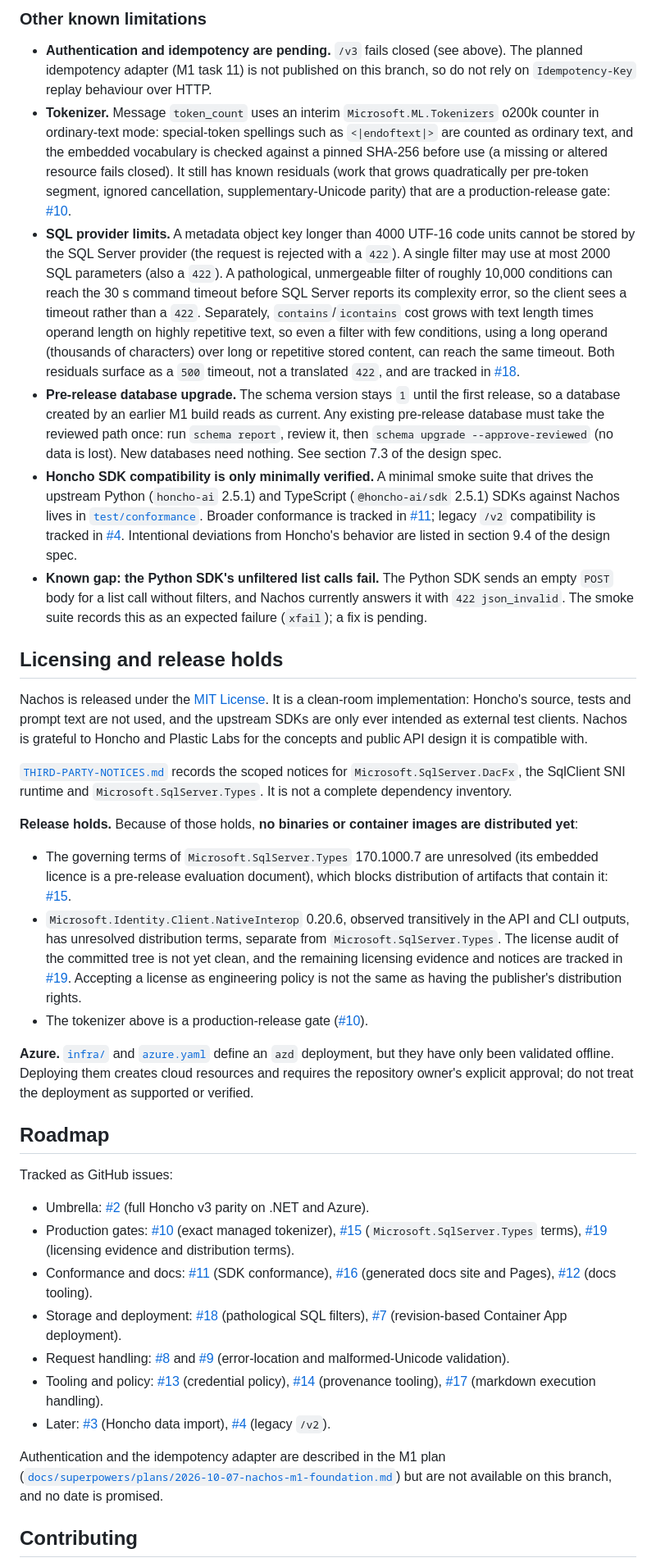
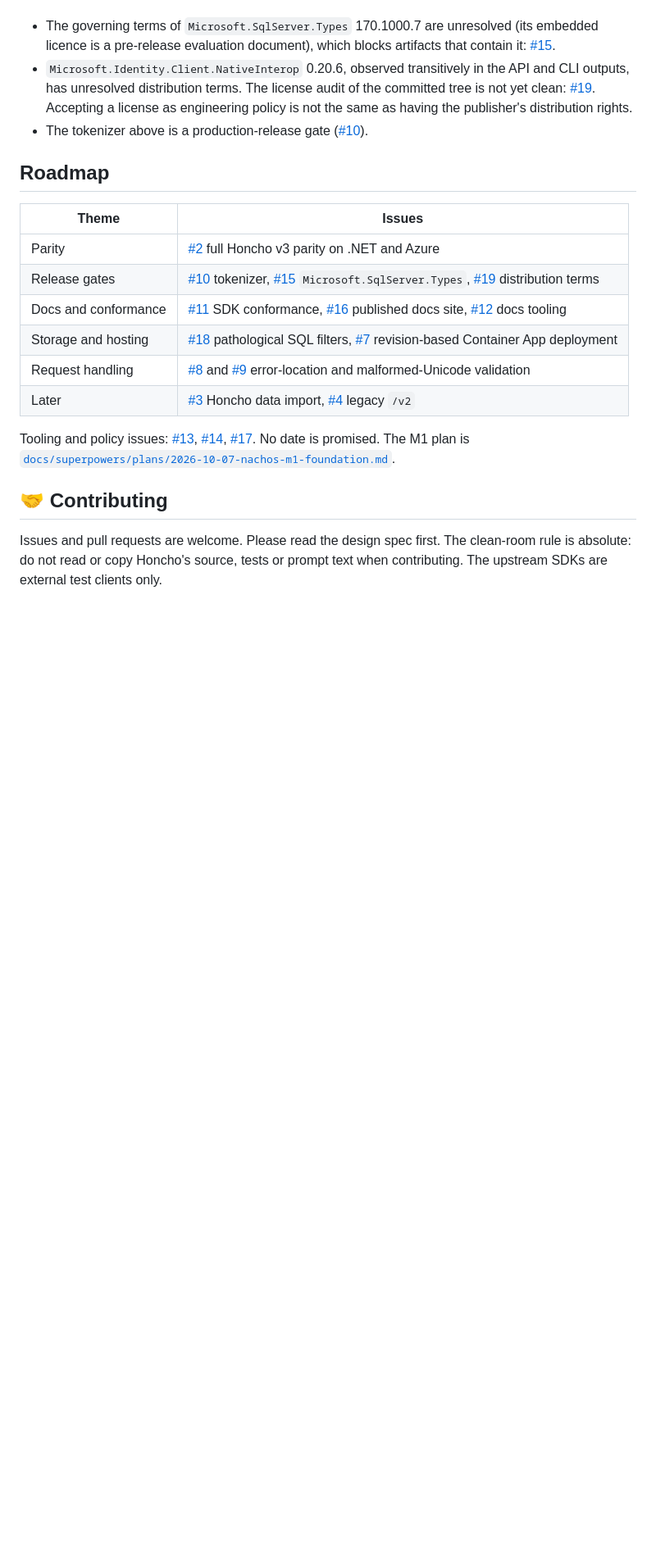
Before and after one commit to brendankowitz/nachos, a Markdown page: README.md, the part around one of its changes. Shown at 82% size. GitHub-like rendering; blank space fills up the shorter version.

```diff
--- a/README.md
+++ b/README.md
@@ -243,84 +262,22 @@ These routes exist so that clients get a stable, explicit answer rather than a 4
 
-### Other known limitations
-
-- **Authentication and idempotency are pending.** `/v3` fails closed (see above). The planned idempotency adapter
-  (M1 task 11) is not published on this branch, so do not rely on `Idempotency-Key` replay behaviour over HTTP.
-- **Tokenizer.** Message `token_count` uses an interim `Microsoft.ML.Tokenizers` o200k counter in ordinary-text mode:
-  special-token spellings such as `<|endoftext|>` are counted as ordinary text, and the embedded vocabulary is checked
-  against a pinned SHA-256 before use (a missing or altered resource fails closed). It still has known
-  residuals (work that grows quadratically per pre-token segment, ignored cancellation, supplementary-Unicode parity)
-  that are a production-release gate: [#10](https://github.com/brendankowitz/nachos/issues/10).
-- **SQL provider limits.** A metadata object key longer than 4000 UTF-16 code units cannot be stored by the SQL Server
-  provider (the request is rejected with a `422`). A single filter may use at most 2000 SQL parameters (also a `422`). A pathological,
-  unmergeable filter of roughly 10,000 conditions can reach the 30 s command timeout before SQL Server reports its
-  complexity error, so the client sees a timeout rather than a `422`. Separately, `contains`/`icontains` cost grows
-  with text length times operand length on highly repetitive text, so even a filter with few conditions, using a long
-  operand (thousands of characters) over long or repetitive stored content, can reach the same timeout. Both residuals
-  surface as a `500` timeout, not a translated `422`, and are tracked in
-  [#18](https://github.com/brendankowitz/nachos/issues/18).
-- **Pre-release database upgrade.** The schema version stays `1` until the first release, so a database created by an
-  earlier M1 build reads as current. Any existing pre-release database must take the reviewed path once: run
-  `schema report`, review it, then `schema upgrade --approve-reviewed` (no data is lost). New databases need nothing.
-  See section 7.3 of the design spec.
-- **Honcho SDK compatibility is only minimally verified.** A minimal smoke suite that drives the upstream Python
-  (`honcho-ai` 2.5.1) and TypeScript (`@honcho-ai/sdk` 2.5.1) SDKs against Nachos lives in
-  [`test/conformance`](test/conformance). Broader conformance is tracked in
-  [#11](https://github.com/brendankowitz/nachos/issues/11); legacy `/v2` compatibility is tracked in
-  [#4](https://github.com/brendankowitz/nachos/issues/4). Intentional deviations from Honcho's behavior are listed in
-  section 9.4 of the design spec.
-- **Known gap: the Python SDK's unfiltered list calls fail.** The Python SDK sends an empty `POST` body for a list
-  call without filters, and Nachos currently answers it with `422 json_invalid`. The smoke suite records this as an
-  expected failure (`xfail`); a fix is pending.
-
-## Licensing and release holds
-
-Nachos is released under the [MIT License](LICENSE). It is a clean-room implementation: Honcho's source, tests and prompt
-text are not used, and the upstream SDKs are only ever intended as external test clients. Nachos is grateful to Honcho and
-Plastic Labs for the concepts and public API design it is compatible with.
-
-[`THIRD-PARTY-NOTICES.md`](THIRD-PARTY-NOTICES.md) records the scoped notices for `Microsoft.SqlServer.DacFx`,
-the SqlClient SNI runtime and `Microsoft.SqlServer.Types`. It is not a complete dependency inventory.
-
-**Release holds.** Because of those holds, **no binaries or container images are distributed yet**:
-
-- The governing terms of `Microsoft.SqlServer.Types` 170.1000.7 are unresolved (its embedded licence is a pre-release
-  evaluation document), which blocks distribution of artifacts that contain it:
-  [#15](https://github.com/brendankowitz/nachos/issues/15).
-- `Microsoft.Identity.Client.NativeInterop` 0.20.6, observed transitively in the API and CLI outputs, has unresolved
-  distribution terms, separate from `Microsoft.SqlServer.Types`. The license audit of the committed tree is not yet
-  clean, and the remaining licensing evidence and notices are tracked in
-  [#19](https://github.com/brendankowitz/nachos/issues/19). Accepting a license as engineering policy is not the same
-  as having the publisher's distribution rights.
+- The governing terms of `Microsoft.SqlServer.Types` 170.1000.7 are unresolved (its embedded licence is a pre-release evaluation document), which blocks artifacts that contain it: [#15](https://github.com/brendankowitz/nachos/issues/15).
+- `Microsoft.Identity.Client.NativeInterop` 0.20.6, observed transitively in the API and CLI outputs, has unresolved distribution terms. The license audit of the committed tree is not yet clean: [#19](https://github.com/brendankowitz/nachos/issues/19). Accepting a license as engineering policy is not the same as having the publisher's distribution rights.
 - The tokenizer above is a production-release gate ([#10](https://github.com/brendankowitz/nachos/issues/10)).
-
-**Azure.** [`infra/`](infra) and [`azure.yaml`](azure.yaml) define an `azd` deployment, but they have only been validated
-offline. Deploying them creates cloud resources and requires the repository owner's explicit approval; do not treat the
-deployment as supported or verified.
 
 ## Roadmap
 
-Tracked as GitHub issues:
+| Theme | Issues |
+| --- | --- |
+| Parity | [#2](https://github.com/brendankowitz/nachos/issues/2) full Honcho v3 parity on .NET and Azure |
+| Release gates | [#10](https://github.com/brendankowitz/nachos/issues/10) tokenizer, [#15](https://github.com/brendankowitz/nachos/issues/15) `Microsoft.SqlServer.Types`, [#19](https://github.com/brendankowitz/nachos/issues/19) distribution terms |
+| Docs and conformance | [#11](https://github.com/brendankowitz/nachos/issues/11) SDK conformance, [#16](https://github.com/brendankowitz/nachos/issues/16) published docs site, [#12](https://github.com/brendankowitz/nachos/issues/12) docs tooling |
+| Storage and hosting | [#18](https://github.com/brendankowitz/nachos/issues/18) pathological SQL filters, [#7](https://github.com/brendankowitz/nachos/issues/7) revision-based Container App deployment |
+| Request handling | [#8](https://github.com/brendankowitz/nachos/issues/8) and [#9](https://github.com/brendankowitz/nachos/issues/9) error-location and malformed-Unicode validation |
+| Later | [#3](https://github.com/brendankowitz/nachos/issues/3) Honcho data import, [#4](https://github.com/brendankowitz/nachos/issues/4) legacy `/v2` |
 
-- Umbrella: [#2](https://github.com/brendankowitz/nachos/issues/2) (full Honcho v3 parity on .NET and Azure).
-- Production gates: [#10](https://github.com/brendankowitz/nachos/issues/10) (exact managed tokenizer),
-  [#15](https://github.com/brendankowitz/nachos/issues/15) (`Microsoft.SqlServer.Types` terms),
-  [#19](https://github.com/brendankowitz/nachos/issues/19) (licensing evidence and distribution terms).
-- Conformance and docs: [#11](https://github.com/brendankowitz/nachos/issues/11) (SDK conformance),
-  [#16](https://github.com/brendankowitz/nachos/issues/16) (generated docs site and Pages),
-  [#12](https://github.com/brendankowitz/nachos/issues/12) (docs tooling).
-- Storage and deployment: [#18](https://github.com/brendankowitz/nachos/issues/18) (pathological SQL filters),
-  [#7](https://github.com/brendankowitz/nachos/issues/7) (revision-based Container App deployment).
-- Request handling: [#8](https://github.com/brendankowitz/nachos/issues/8) and
-  [#9](https://github.com/brendankowitz/nachos/issues/9) (error-location and malformed-Unicode validation).
-- Tooling and policy: [#13](https://github.com/brendankowitz/nachos/issues/13) (credential policy),
-  [#14](https://github.com/brendankowitz/nachos/issues/14) (provenance tooling),
-  [#17](https://github.com/brendankowitz/nachos/issues/17) (markdown execution handling).
-- Later: [#3](https://github.com/brendankowitz/nachos/issues/3) (Honcho data import),
-  [#4](https://github.com/brendankowitz/nachos/issues/4) (legacy `/v2`).
+Tooling and policy issues: [#13](https://github.com/brendankowitz/nachos/issues/13), [#14](https://github.com/brendankowitz/nachos/issues/14), [#17](https://github.com/brendankowitz/nachos/issues/17). No date is promised. The M1 plan is [`docs/superpowers/plans/2026-10-07-nachos-m1-foundation.md`](docs/superpowers/plans/2026-10-07-nachos-m1-foundation.md).
 
-Authentication and the idempotency adapter are described in
-the M1 plan ([`docs/superpowers/plans/2026-10-07-nachos-m1-foundation.md`](docs/superpowers/plans/2026-10-07-nachos-m1-foundation.md))
-but are not available on this branch, and no date is promised.
+## 🤝 Contributing
 
-## Contributing
+Issues and pull requests are welcome. Please read the design spec first. The clean-room rule is absolute: do not read or copy Honcho's source, tests or prompt text when contributing. The upstream SDKs are external test clients only.
 
```
Also changed, not shown: other parts of README.md (+129 -104 lines).
